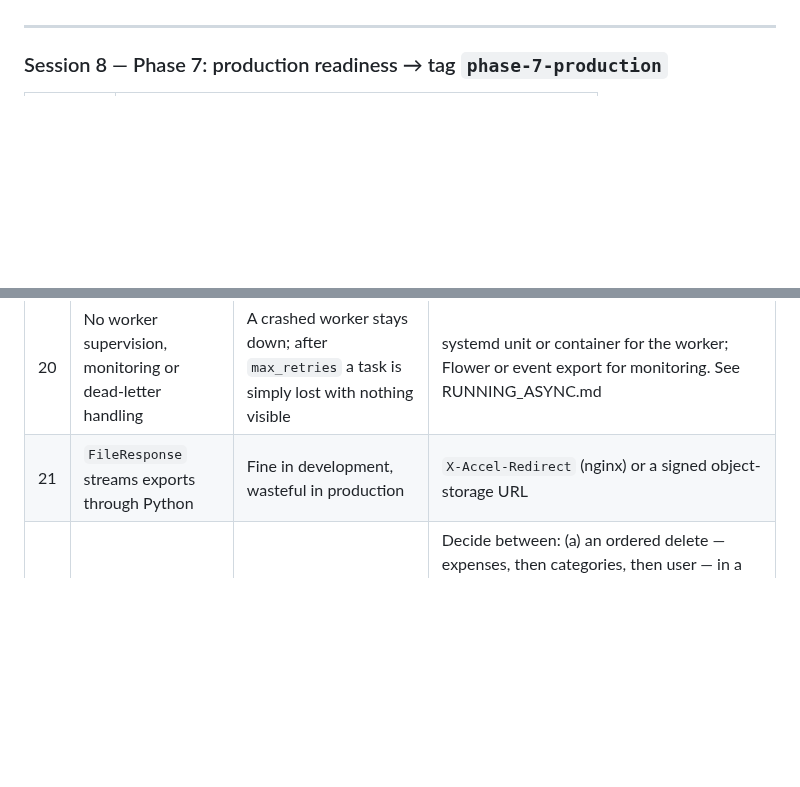
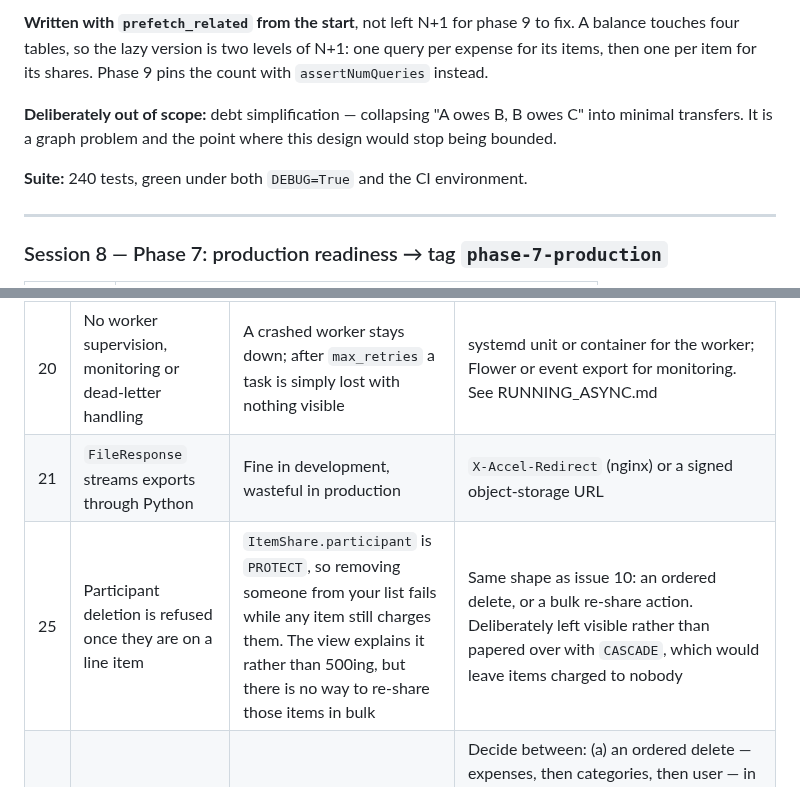
Before and after one commit to Vatsal-Kanojiya/expense_management, a Markdown page: docs/BUILD_LOG.md, 2 parts joined by grey strips. Rendered like a GitHub page; blank space fills up the shorter version.

```diff
--- a/docs/BUILD_LOG.md
+++ b/docs/BUILD_LOG.md
@@ -343,3 +375,11 @@ across a grid of totals and weightings, not one lucky example.
+**Written with `prefetch_related` from the start**, not left N+1 for phase 9 to fix. A balance
+touches four tables, so the lazy version is two levels of N+1: one query per expense for its items,
+then one per item for its shares. Phase 9 pins the count with `assertNumQueries` instead.
+
+**Deliberately out of scope:** debt simplification — collapsing "A owes B, B owes C" into minimal
+transfers. It is a graph problem and the point where this design would stop being bounded.
+
+**Suite:** 240 tests, green under both `DEBUG=True` and the CI environment.
 
 ---
 
@@ -706,6 +746,7 @@ interview-gap list.
 | 19 | Generated export files are never deleted | `media/exports/` grows without bound, holding copies of users' financial history indefinitely | A periodic cleanup job removing files older than N days, plus a retention note in any privacy policy |
 | 20 | No worker supervision, monitoring or dead-letter handling | A crashed worker stays down; after `max_retries` a task is simply lost with nothing visible | systemd unit or container for the worker; Flower or event export for monitoring. See RUNNING_ASYNC.md |
 | 21 | `FileResponse` streams exports through Python | Fine in development, wasteful in production | `X-Accel-Redirect` (nginx) or a signed object-storage URL |
+| 25 | Participant deletion is refused once they are on a line item | `ItemShare.participant` is `PROTECT`, so removing someone from your list fails while any item still charges them. The view explains it rather than 500ing, but there is no way to re-share those items in bulk | Same shape as issue 10: an ordered delete, or a bulk re-share action. Deliberately left visible rather than papered over with `CASCADE`, which would leave items charged to nobody |
 | 10 | **Account deletion is broken** | `user.delete()` raises `ProtectedError` for any user with expenses. A "delete my account" feature would 500 today | Decide between: (a) an ordered delete — expenses, then categories, then user — in a `User.delete()` override or a service function; (b) `SET_NULL` on `Expense.category` with `null=True`; (c) keep `PROTECT` and expose only the ordered path. **(a) is the usual production answer** — it keeps `PROTECT` protecting against accidental category deletion while making account closure explicit |
 | 11 | Case-sensitivity mismatch on category names | `UniqueConstraint` is exact-match, `clean_name` is `__iexact`. The admin can create `Food` and `food` for one user; the app cannot | Make the DB agree with the form: `UniqueConstraint(Lower("name"), "user", name=...)`. Needs a migration |
 | 14 | No settings split, no Docker | Fine at this size | Phase 11 (containerisation) |
```
Also changed, not shown: other parts of docs/BUILD_LOG.md (+63 -31 lines).
